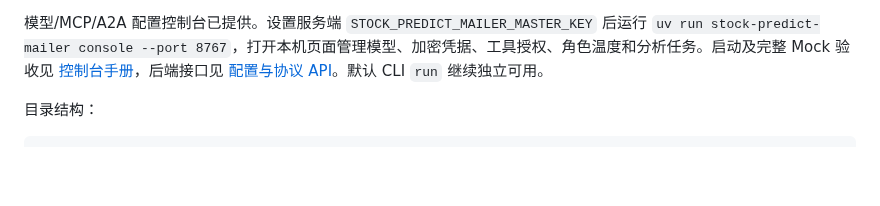
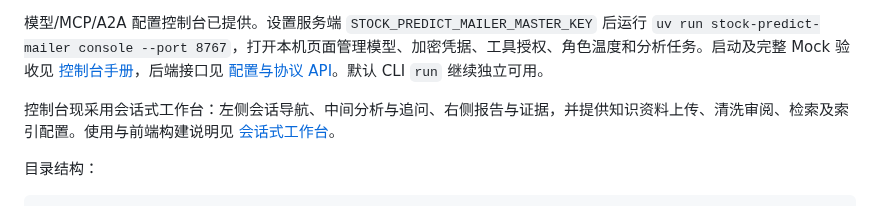
Before and after one commit to Yyk-Lqh/Stock-Predict-Mailer, a Markdown page: README.md, the part around the change. Drawn GitHub-style; blank space fills up the shorter version.

Commit message:
docs(readme): introduce conversation workspace and knowledge interface

```diff
--- a/README.md
+++ b/README.md
@@ -14,6 +14,8 @@ uv run stock-predict-mailer --config config/agent-example.toml run --send
 命令输出报告路径、分析状态及邮件 ID。默认 `simulated` 表示邮件写入 `data/agent-local/sent/`；真实 SMTP 返回 `submitted` 表示邮件服务器已接受。重复运行相同输入不会重复投递。使用 `run` 可仅生成报告并入队；`send <mail.id>` 可执行发送或到期重试；`mail-drain` 批量推进所有到期消息，供计划任务周期调用；`mail-resolve <mail.id> [--delivered]` 对 `uncertain` 邮件做留痕的人工确认。
 
 模型/MCP/A2A 配置控制台已提供。设置服务端 `STOCK_PREDICT_MAILER_MASTER_KEY` 后运行 `uv run stock-predict-mailer console --port 8767`，打开本机页面管理模型、加密凭据、工具授权、角色温度和分析任务。启动及完整 Mock 验收见 [控制台手册](docs/control-console.md)，后端接口见 [配置与协议 API](docs/control-api.md)。默认 CLI `run` 继续独立可用。
+
+控制台现采用会话式工作台：左侧会话导航、中间分析与追问、右侧报告与证据，并提供知识资料上传、清洗审阅、检索及索引配置。使用与前端构建说明见 [会话式工作台](docs/console-workbench.md)。
 
 目录结构：
 
```
